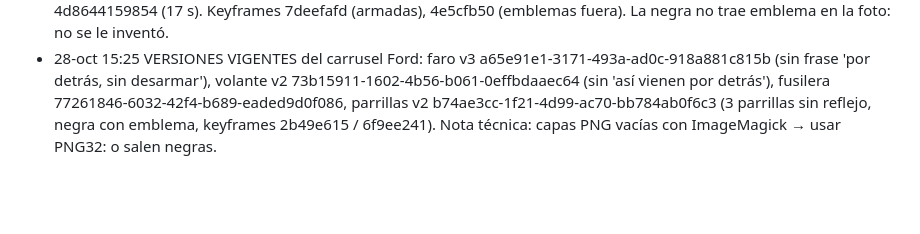
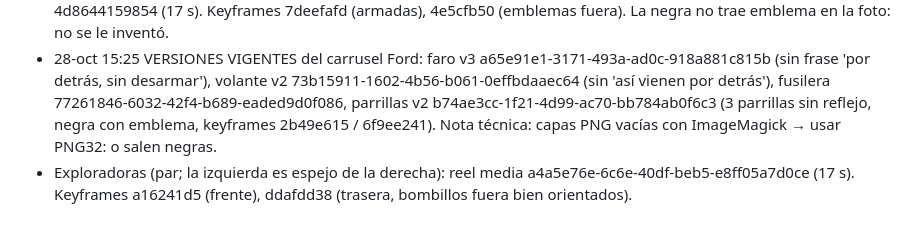
Before and after one commit to samerbilalsangronis-netizen/alexmar-zona-de-pix, a Markdown page: TRASPASO.md, the part around the change. GitHub-like rendering; blank space fills up the shorter version.

Commit message:
traspaso: exploradoras
Co-Authored-By: Claude Opus 5.5 <noreply@anthropic.com>
Claude-Session: https://claude.ai/code/session_01Aweqcpm2zoc6xkiV6Zu8bi

```diff
--- a/TRASPASO.md
+++ b/TRASPASO.md
@@ -87,3 +87,4 @@ Quedan **10 espacios** del 24 al 31. Ideas del plan anterior: Sáb 24 Reel rotul
 - Fusilera: reel media 77261846-6032-42f4-b689-eaded9d0f086 (17 s). Keyframes: armada 72d53914 (sin tarjeta SecuriCode), fusibles fuera b45287dc. Clip + reversa. Ojo: la foto original trae el código de acceso del vehículo; en el repo quedó difuminado.
 - Parrillas (Super Duty negra original / Super Duty cromada / Tritón): reel media 97d27dfc-90b1-4201-9080-4d8644159854 (17 s). Keyframes 7deefafd (armadas), 4e5cfb50 (emblemas fuera). La negra no trae emblema en la foto: no se le inventó.
 - 28-oct 15:25 VERSIONES VIGENTES del carrusel Ford: faro v3 a65e91e1-3171-493a-ad0c-918a881c815b (sin frase 'por detrás, sin desarmar'), volante v2 73b15911-1602-4b56-b061-0effbdaaec64 (sin 'así vienen por detrás'), fusilera 77261846-6032-42f4-b689-eaded9d0f086, parrillas v2 b74ae3cc-1f21-4d99-ac70-bb784ab0f6c3 (3 parrillas sin reflejo, negra con emblema, keyframes 2b49e615 / 6f9ee241). Nota técnica: capas PNG vacías con ImageMagick → usar PNG32: o salen negras.
+- Exploradoras (par; la izquierda es espejo de la derecha): reel media a4a5e76e-6c6e-40df-beb5-e8ff05a7d0ce (17 s). Keyframes a16241d5 (frente), ddafdd38 (trasera, bombillos fuera bien orientados).
```
